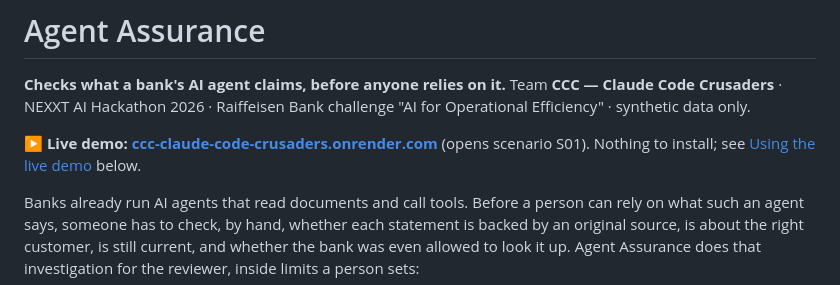
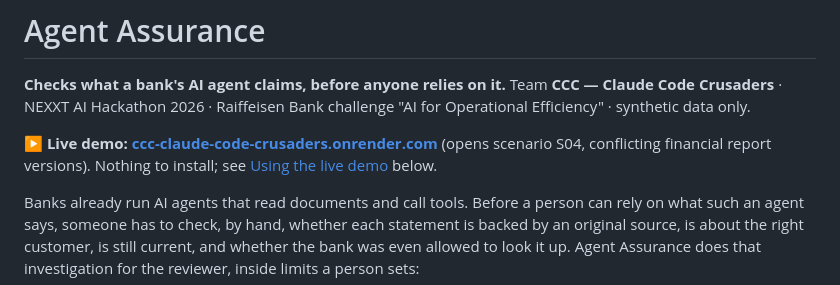
Before and after one commit to DanielDumi/CCC---Claude-Code-Crusaders, a Markdown page: README.md, the part around one of its changes. GitHub-like rendering.

Commit message:
README: link to the live demo on Render and how to use it

```diff
--- a/README.md
+++ b/README.md
@@ -3,7 +3,7 @@
 **Checks what a bank's AI agent claims, before anyone relies on it.**
 Team **CCC — Claude Code Crusaders** · NEXXT AI Hackathon 2026 · Raiffeisen Bank challenge "AI for Operational Efficiency" · synthetic data only.
 
-**▶ Live demo: [ccc-claude-code-crusaders.onrender.com](https://ccc-claude-code-crusaders.onrender.com/#/case/S01/J1)** (opens scenario S01). Nothing to install; see [Using the live demo](#using-the-live-demo) below.
+**▶ Live demo: [ccc-claude-code-crusaders.onrender.com](https://ccc-claude-code-crusaders.onrender.com/#/case/S04/J1)** (opens scenario S04, conflicting financial report versions). Nothing to install; see [Using the live demo](#using-the-live-demo) below.
 
 Banks already run AI agents that read documents and call tools. Before a person can rely on what such an agent says, someone has to check, by hand, whether each statement is backed by an original source, is about the right customer, is still current, and whether the bank was even allowed to look it up. Agent Assurance does that investigation for the reviewer, inside limits a person sets:
 
```
Also changed, not shown: other parts of README.md (+1 -1 lines).
